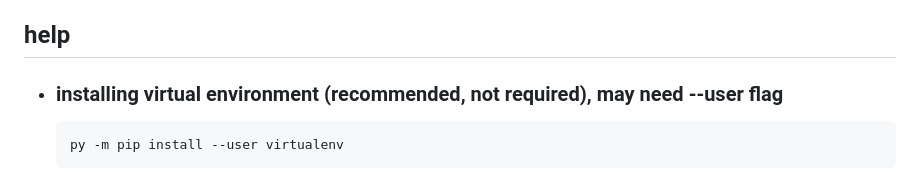
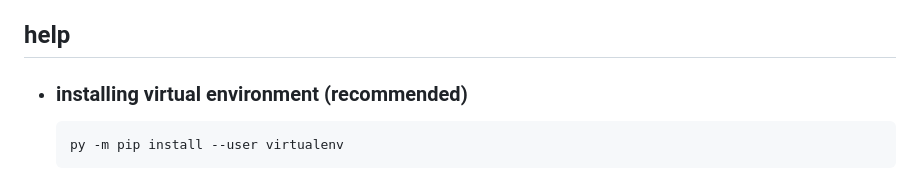
Before and after one commit to stevenjknaack/team-scheduler, a Markdown page: README.md, the part around the change printed below. GitHub-like rendering.

Commit message:
last readme push i SWEAR

````diff
--- a/README.md
+++ b/README.md
@@ -23,7 +23,7 @@ and [mypy](#install-mypy)
 
 ## help
 
-- ### installing virtual environment (recommended, not required), may need --user flag
+- ### installing virtual environment (recommended)
   ```
   py -m pip install --user virtualenv
   ```
````
Also changed, not shown: other parts of README.md (+1 -1 lines).
